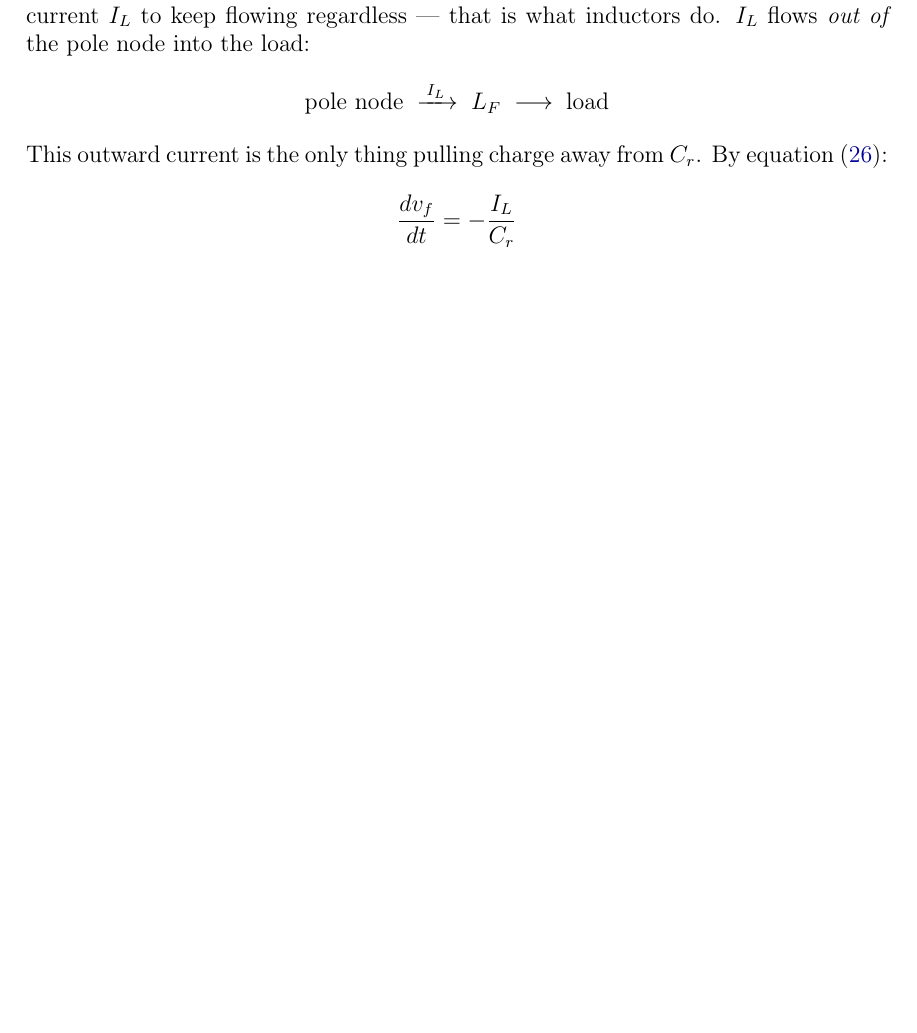
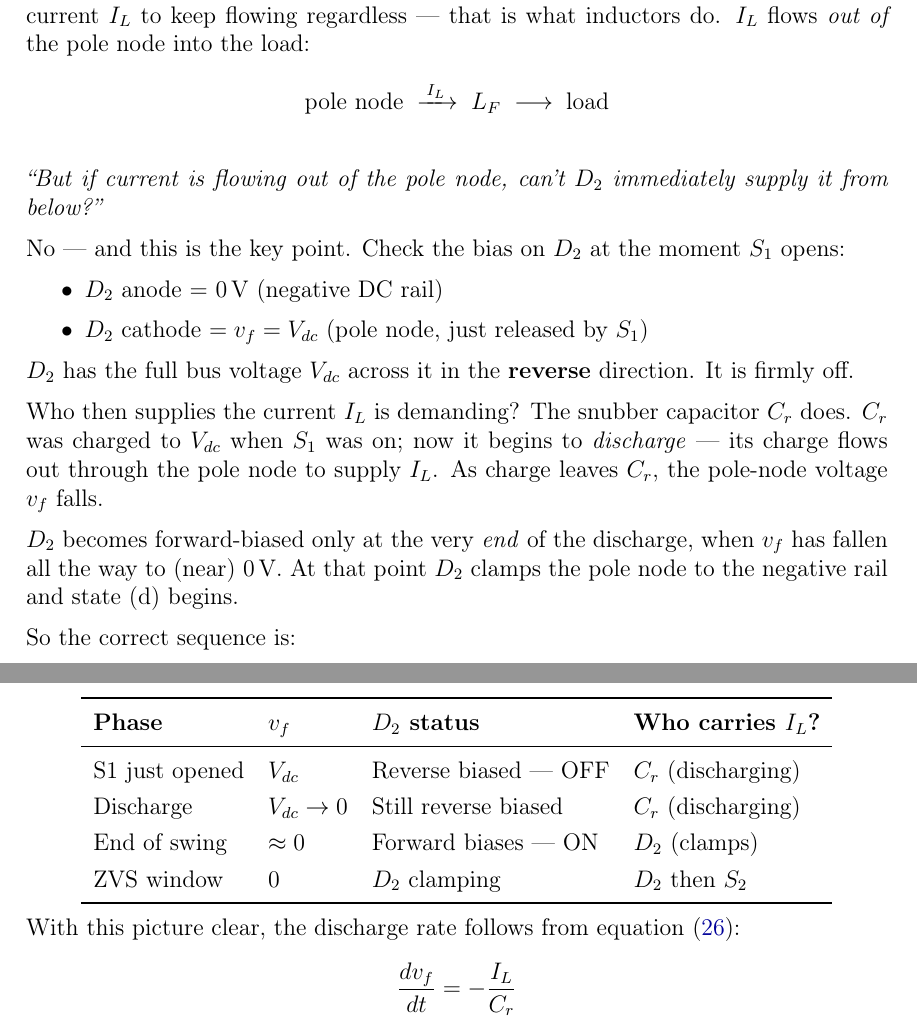
Before and after one commit to mouliT/ARPC_learning, a LaTeX document (ARCP_reference_document.tex): part of page 26 of 30 before the commit and two parts of pages 26 and 27 of 30 after it, the two joined at a grey line, cut so that both start at the same text, the shorter picture padded with empty space. Compiled offline with pdfLaTeX.

Commit message:
Clarify Step 3: D2 is reverse biased when S1 opens, not D2
Addresses the question: 'if IL flows out of pole node, doesn't D2
immediately turn on?' Answer: D2 anode=0V, cathode=Vdc => reverse
biased by full bus voltage when S1 first opens. Added:
- Explicit bias check for D2 at moment S1 opens
- Explanation that Cr (not D2) supplies IL during discharge
- Table showing D2 status / current carrier at each phase
- D2 only forward-biases at very end when vf reaches ~0V

Co-Authored-By: Claude Sonnet 4.6 <noreply@anthropic.com>

```diff
--- a/ARCP_reference_document.tex
+++ b/ARCP_reference_document.tex
@@ -1593,8 +1593,50 @@ $\IL$ flows \emph{out of} the pole node into the load:
     \text{pole node} \;\xrightarrow{\;I_L\;}\; L_F \;\longrightarrow\;
     \text{load}
 \]
-This outward current is the only thing pulling charge away from $C_r$.
-By equation~\eqref{eq:cap_discharge}:
+
+\medskip
+\textit{``But if current is flowing out of the pole node, can't $D_2$
+immediately supply it from below?''}
+
+No --- and this is the key point.
+Check the bias on $D_2$ at the moment $S_1$ opens:
+\begin{itemize}
+    \item $D_2$ anode $=$ 0\,V (negative DC rail)
+    \item $D_2$ cathode $= \vf = \Vdc$ (pole node, just released by $S_1$)
+\end{itemize}
+$D_2$ has the full bus voltage $\Vdc$ across it in the \textbf{reverse}
+direction.
+It is firmly off.
+
+Who then supplies the current $\IL$ is demanding?
+The snubber capacitor $C_r$ does.
+$C_r$ was charged to $\Vdc$ when $S_1$ was on; now it begins to
+\emph{discharge} — its charge flows out through the pole node to supply
+$\IL$.
+As charge leaves $C_r$, the pole-node voltage $\vf$ falls.
+
+$D_2$ becomes forward-biased only at the very \emph{end} of the
+discharge, when $\vf$ has fallen all the way to (near) 0\,V.
+At that point $D_2$ clamps the pole node to the negative rail and state~(d)
+begins.
+
+So the correct sequence is:
+\begin{center}
+\renewcommand{\arraystretch}{1.25}
+\begin{tabular}{llll}
+\toprule
+\textbf{Phase} & \textbf{$\vf$} & \textbf{$D_2$ status} & \textbf{Who carries $\IL$?} \\
+\midrule
+S1 just opened & $\Vdc$ & Reverse biased --- OFF & $C_r$ (discharging) \\
+Discharge      & $\Vdc \to 0$   & Still reverse biased & $C_r$ (discharging) \\
+End of swing   & $\approx 0$    & Forward biases --- ON & $D_2$ (clamps) \\
+ZVS window     & $0$            & $D_2$ clamping        & $D_2$ then $S_2$ \\
+\bottomrule
+\end{tabular}
+\end{center}
+
+With this picture clear, the discharge rate follows from
+equation~\eqref{eq:cap_discharge}:
 \[
     \frac{d\vf}{dt} = -\frac{\IL}{C_r}
 \]
```
